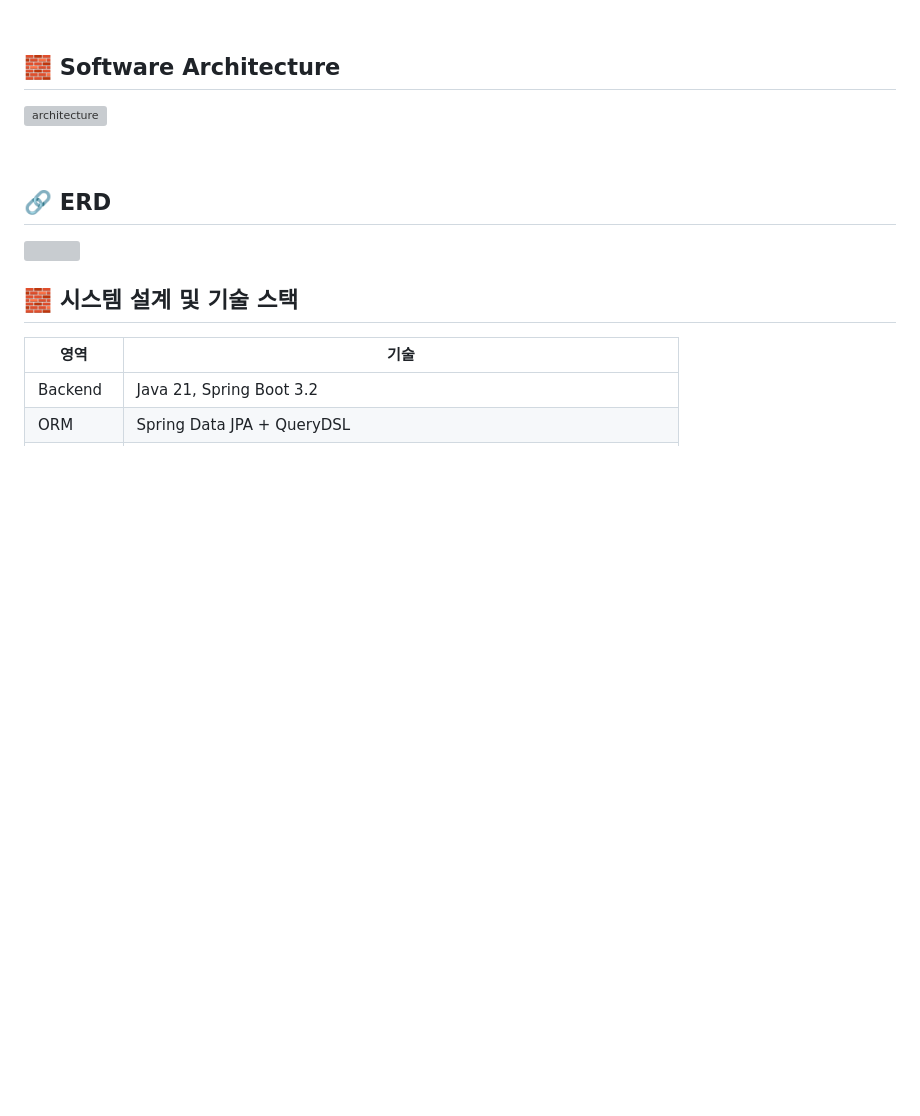
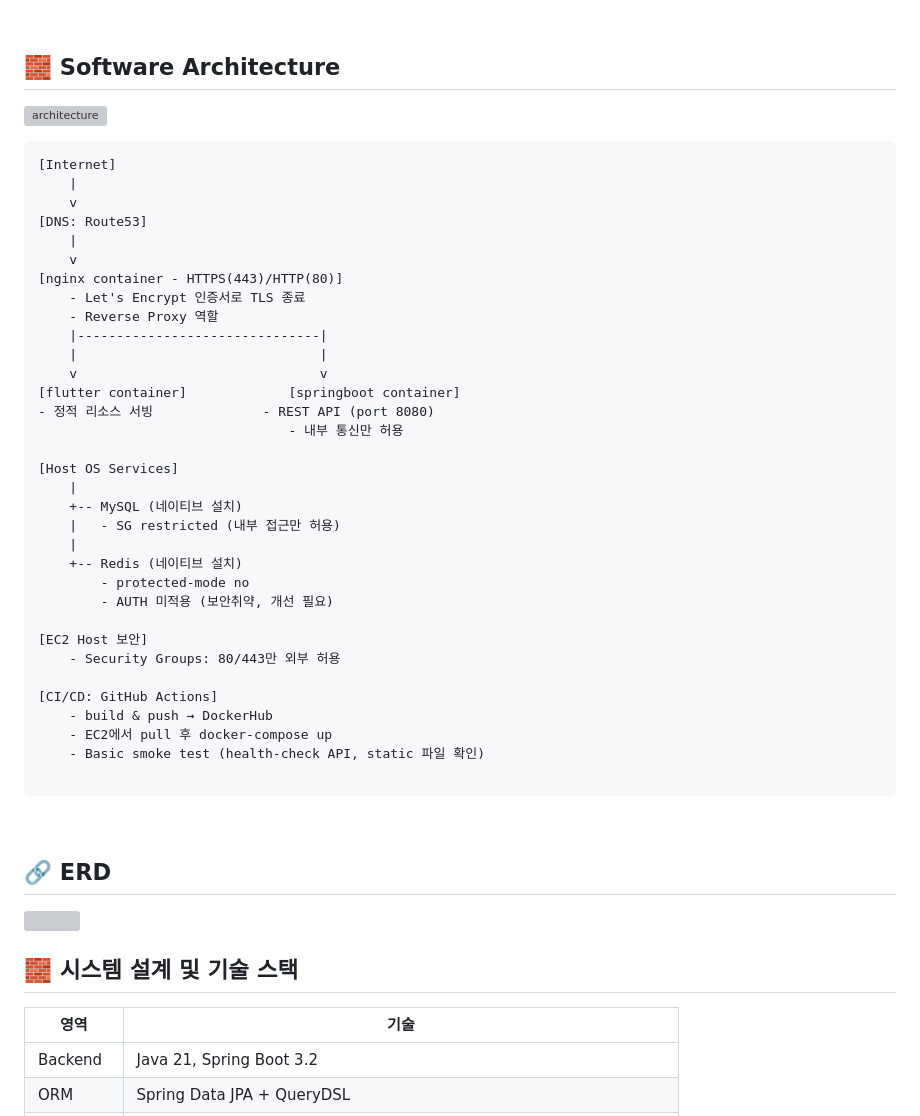
Before and after one commit to hr79/post-it, a Markdown page: README.md, the part around the change printed below. Drawn GitHub-style; blank space fills up the shorter version; grey boxes are pictures that could not be loaded.

````diff
--- a/README.md
+++ b/README.md
@@ -20,4 +20,39 @@
 
+```text
+[Internet]
+    |
+    v
+[DNS: Route53]
+    |
+    v
+[nginx container - HTTPS(443)/HTTP(80)]
+    - Let's Encrypt 인증서로 TLS 종료
+    - Reverse Proxy 역할
+    |-------------------------------|
+    |                               |
+    v                               v
+[flutter container]             [springboot container]
+- 정적 리소스 서빙              - REST API (port 8080)
+                                - 내부 통신만 허용
+
+[Host OS Services]
+    |
+    +-- MySQL (네이티브 설치)
+    |   - SG restricted (내부 접근만 허용)
+    |
+    +-- Redis (네이티브 설치)
+        - protected-mode no
+        - AUTH 미적용 (보안취약, 개선 필요)
+
+[EC2 Host 보안]
+    - Security Groups: 80/443만 외부 허용
+
+[CI/CD: GitHub Actions]
+    - build & push → DockerHub
+    - EC2에서 pull 후 docker-compose up
+    - Basic smoke test (health-check API, static 파일 확인)
+
+```
 <br>
 
 ## 🔗 ERD
````
Also changed, not shown: other parts of README.md (+1 -1 lines).
